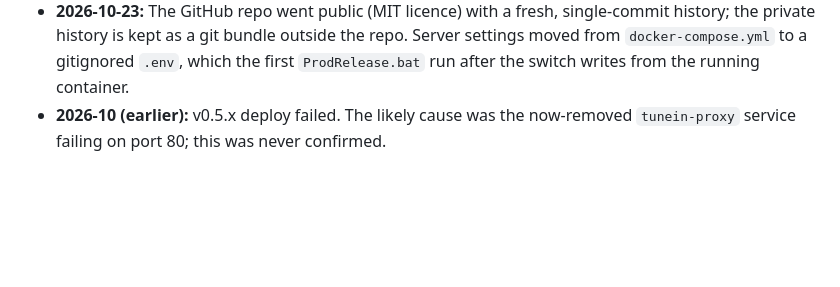
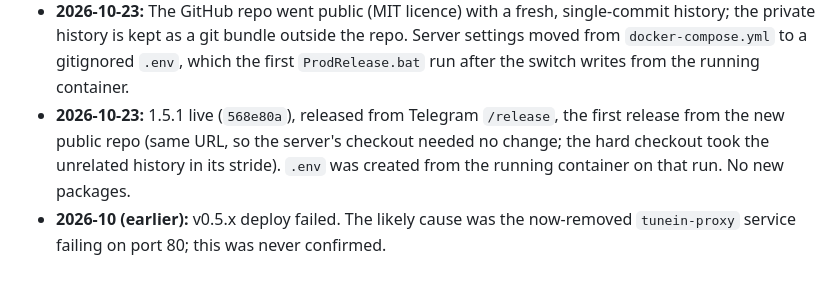
Before and after one commit to FarzadDerafshi/TouchingSounds, a Markdown page: ProjectDocs/DEPLOYMENT.md, the part around the change. Drawn GitHub-style; blank space fills up the shorter version.

Commit message:
docs: 1.5.1 live (568e80a)
Co-Authored-By: Claude Opus 5.5 <noreply@anthropic.com>
Claude-Session: https://claude.ai/code/session_012rs5gWW7JsTmKnJDUs8Xrx

```diff
--- a/ProjectDocs/DEPLOYMENT.md
+++ b/ProjectDocs/DEPLOYMENT.md
@@ -236,5 +236,9 @@ speaker added from the app.)
   history; the private history is kept as a git bundle outside the repo. Server
   settings moved from `docker-compose.yml` to a gitignored `.env`, which the first
   `ProdRelease.bat` run after the switch writes from the running container.
+- **2026-10-23:** 1.5.1 live (`568e80a`), released from Telegram `/release`, the first
+  release from the new public repo (same URL, so the server's checkout needed no change;
+  the hard checkout took the unrelated history in its stride). `.env` was created
+  from the running container on that run. No new packages.
 - **2026-10 (earlier):** v0.5.x deploy failed. The likely cause was the now-removed
   `tunein-proxy` service failing on port 80; this was never confirmed.
```
Also changed, not shown: CHANGELOG.md (+2 -1 lines), ProjectDocs/ROADMAP.md (+1 -1 lines).
